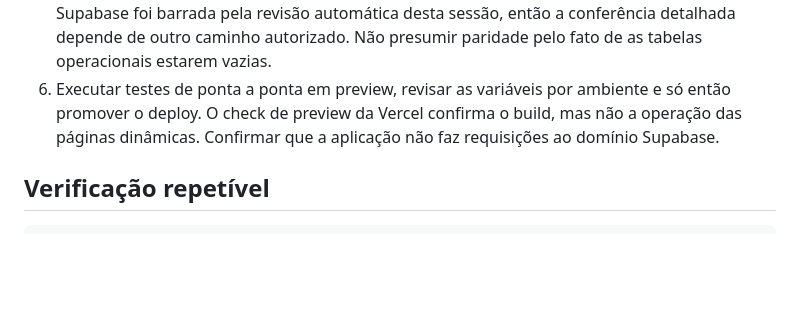
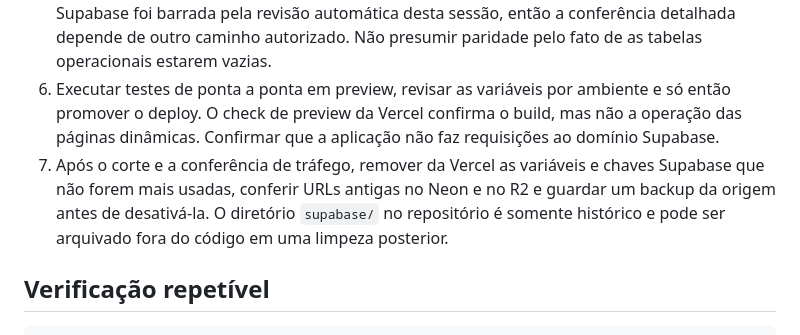
Before and after one commit to fiori-spineli/butecoapp, a Markdown page: MIGRACAO_NEON.md, the part around the change. GitHub-like rendering; blank space fills up the shorter version.

Commit message:
docs: include Supabase retirement in cutover checklist

```diff
--- a/MIGRACAO_NEON.md
+++ b/MIGRACAO_NEON.md
@@ -32,6 +32,7 @@ Na leitura do painel Supabase em 26/09, `public.users` tinha 0 linhas, `administ
 4. Validar o bucket R2 com as cinco variáveis já cadastradas na Vercel, a leitura pública, upload e limpeza. Reconciliar a foto legada que hoje aponta ao Supabase.
 5. Repetir a paridade de dados e arquivos da origem; a consulta SQL de produção via painel Supabase foi barrada pela revisão automática desta sessão, então a conferência detalhada depende de outro caminho autorizado. Não presumir paridade pelo fato de as tabelas operacionais estarem vazias.
 6. Executar testes de ponta a ponta em preview, revisar as variáveis por ambiente e só então promover o deploy. O check de preview da Vercel confirma o build, mas não a operação das páginas dinâmicas. Confirmar que a aplicação não faz requisições ao domínio Supabase.
+7. Após o corte e a conferência de tráfego, remover da Vercel as variáveis e chaves Supabase que não forem mais usadas, conferir URLs antigas no Neon e no R2 e guardar um backup da origem antes de desativá-la. O diretório `supabase/` no repositório é somente histórico e pode ser arquivado fora do código em uma limpeza posterior.
 
 ## Verificação repetível
 
```
